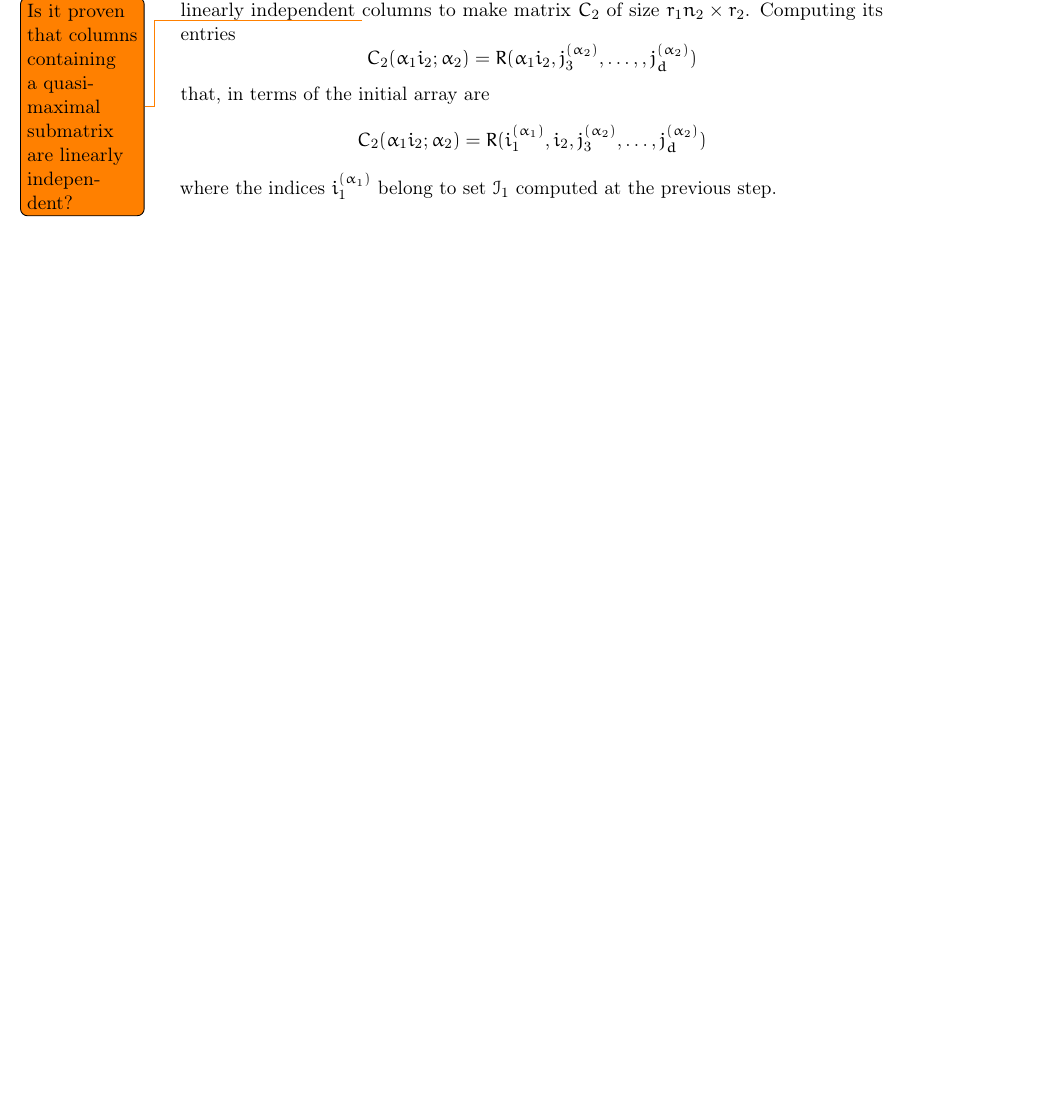
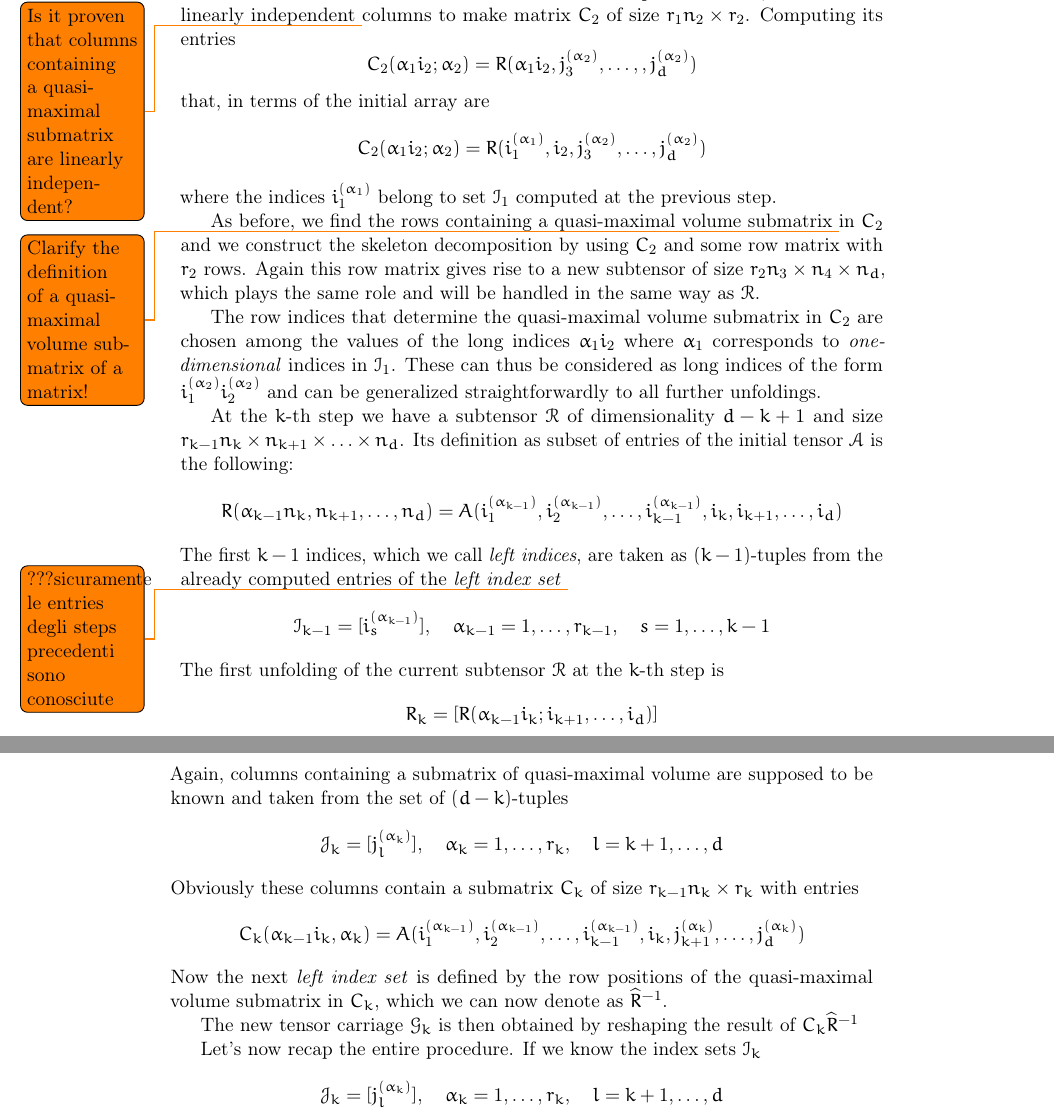
Before and after one commit to churli/TT, a LaTeX book (Manoscritto/tesi.tex, which reads Manoscritto/Chapters/05_TT-Cross.tex): part of page 34 of 37 before the commit and two parts of pages 34 and 35 of 39 after it, the two joined at a grey line, cut so that both start at the same text, the shorter picture padded with empty space. Compiled offline with pdfLaTeX.

Commit message:
Additional work done on TT-Cross this morning.

```diff
--- a/Manoscritto/Chapters/05_TT-Cross.tex
+++ b/Manoscritto/Chapters/05_TT-Cross.tex
@@ -116,4 +117,37 @@ that, in terms of the initial array are
   C_2(\alpha_1 i_2; \alpha_2) = R(i_1^{(\alpha_1)},i_2,j_3^{(\alpha_2)},\ldots,j_d^{(\alpha_2)})
 \end{equation*}
 where the indices $i_1^{(\alpha_1)}$ belong to set $\I_1$ computed at the previous step.
+
+As before, we find the rows containing a quasi-maximal volume submatrix \todo{Clarify the definition of a quasi-maximal volume submatrix of a matrix!} in $C_2$ and we construct the skeleton decomposition by using $C_2$ and some row matrix with $r_2$ rows. Again this row matrix gives rise to a new subtensor of size $r_2n_3 \times n_4 \times n_d$, which plays the same role and will be handled in the same way as $\tensor{R}$.
+
+The row indices that determine the quasi-maximal volume submatrix in $C_2$ are chosen among the values of the long indices $\alpha_1i_2$ where $\alpha_1$ corresponds to \emph{one-dimensional} indices in $\I_1$. These can thus be considered as long indices of the form $i_1^{(\alpha_2)}i_2^{(\alpha_2)}$ and can be generalized straightforwardly to all further unfoldings.
+
+At the $k$-th step we have a subtensor $\tensor{R}$ of dimensionality $d-k+1$ and size $r_{k-1}n_k \times n_{k+1} \times \ldots \times n_d$. Its definition as subset of entries of the initial tensor $\A$ is the following:
+\begin{equation*}
+  R(\alpha_{k-1}n_k,n_{k+1},\ldots,n_d) = A(i_1^{(\alpha_{k-1})},i_2^{(\alpha_{k-1})},\ldots,i_{k-1}^{(\alpha_{k-1})},i_k,i_{k+1},\ldots,i_d)
+\end{equation*}
+The first $k-1$ indices, which we call \emph{left indices}, are taken as $(k-1)$-tuples from the already computed entries of the \emph{left index set} \todo{???sicuramente le entries degli steps precedenti sono conosciute}
+\begin{equation*}
+  \I_{k-1} = [i_s^{(\alpha_{k-1})}],\quad \alpha_{k-1} = 1,\ldots,r_{k-1},\quad s = 1,\ldots,k-1
+\end{equation*}
+The first unfolding of the current subtensor $\tensor{R}$ at the $k$-th step is
+\begin{equation*}
+  R_k = [R(\alpha_{k-1}i_k;i_{k+1},\ldots,i_d)]
+\end{equation*}
+Again, columns containing a submatrix of quasi-maximal volume are supposed to be known and taken from the set of $(d-k)$-tuples
+\begin{equation*}
+  \J_k = [j_l^{(\alpha_k)}],\quad \alpha_k = 1,\ldots,r_k,\quad l = k+1,\ldots,d
+\end{equation*}
+Obviously these columns contain a submatrix $C_k$ of size $r_{k-1}n_k \times r_k$ with entries
+\begin{equation*}
+  C_k(\alpha_{k-1}i_k,\alpha_k) = A(i_1^{(\alpha_{k-1})},i_2^{(\alpha_{k-1})},\ldots,i_{k-1}^{(\alpha_{k-1})},i_k,j_{k+1}^{(\alpha_k)},\ldots,j_d^{(\alpha_k)})
+\end{equation*}
+Now the next \emph{left index set} is defined by the row positions of the quasi-maximal volume submatrix in $C_k$, which we can now denote as $\hat{R}^{-1}$.
+
+The new tensor carriage $\G_k$ is then obtained by reshaping the result of $C_k \hat{R}^{-1}$
+
+Let's now recap the entire procedure. If we know the index sets $\I_k$
+\begin{equation*}
+  \J_k = [j_l^{(\alpha_k)}],\quad \alpha_k = 1,\ldots,r_k,\quad l = k+1,\ldots,d
+\end{equation*}
 %EOF
```
Also changed, not shown: Manoscritto/Chapters/05_TT-Cross.tex (1 more changed lines).
